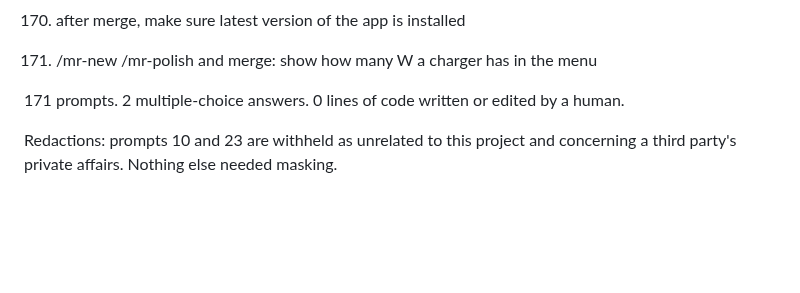
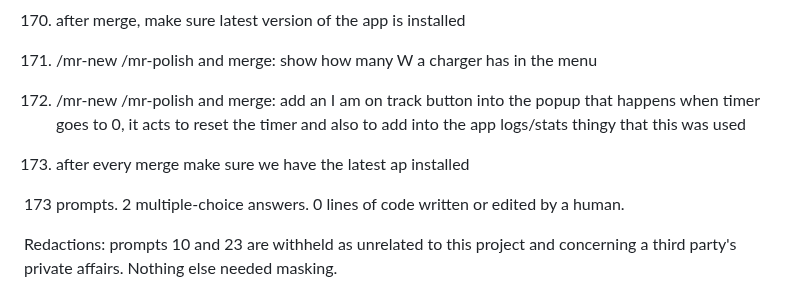
Before and after one commit to adipascu/menubar-timer, a Markdown page: README.md, the part around one of its changes. Drawn GitHub-style; blank space fills up the shorter version.

Commit message:
Document I'm on track and the session prompts behind it

```diff
--- a/README.md
+++ b/README.md
@@ -541,7 +541,11 @@ Every prompt in the session that produced this app, verbatim and in order, typos
 
 171. /mr-new /mr-polish and merge: show how many W a charger has in the menu
 
-171 prompts. 2 multiple-choice answers. 0 lines of code written or edited by a human.
+172. /mr-new /mr-polish and merge:  add an I am on track button into the popup that happens when timer goes to 0, it acts to reset the timer and also to add into the app logs/stats thingy that this was used
+
+173. after every merge make sure we have the latest ap installed
+
+173 prompts. 2 multiple-choice answers. 0 lines of code written or edited by a human.
 
 Redactions: prompts 10 and 23 are withheld as unrelated to this project and concerning a third party's private affairs. Nothing else needed masking.
 
```
Also changed, not shown: other parts of README.md (+2 -2 lines).
